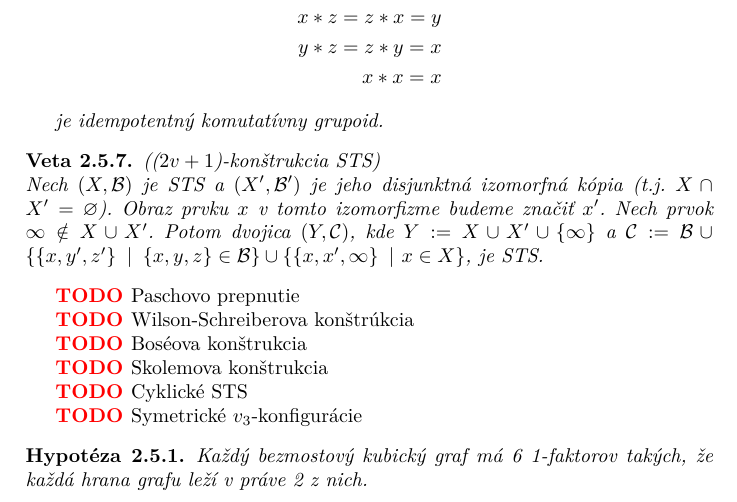
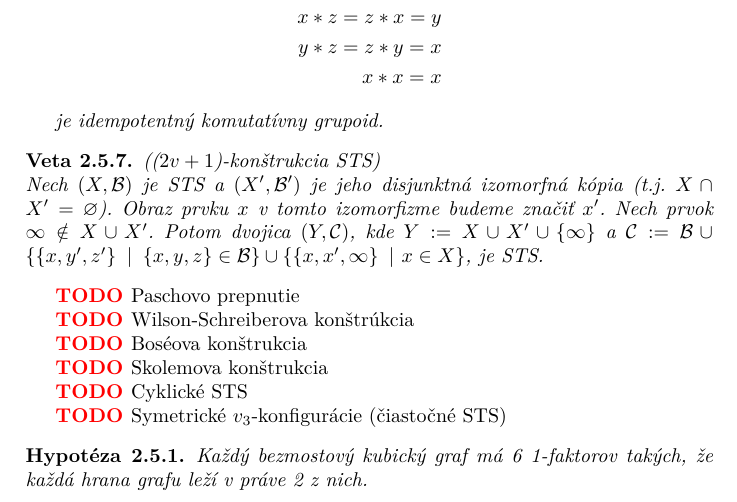
Before and after one commit to dodo42/komb_str_syllabus, a LaTeX thesis (main.tex, which reads block_designs.tex): part of page 12 of 13, cut so that both start at the same text. Compiled offline with pdfLaTeX.

Commit message:
Small addition.

```diff
--- a/block_designs.tex
+++ b/block_designs.tex
@@ -365,7 +365,7 @@ Potom dvojica $(Y, \mathcal{C})$, kde $Y := X \cup X' \cup \set{\infty}$ a $\mat
 
 \TODO Cyklické STS
 
-\TODO Symetrické $v_3$-konfigurácie
+\TODO Symetrické $v_3$-konfigurácie (čiastočné STS)
 
 \begin{hypothesis}
 Každý bezmostový kubický graf má 6 1-faktorov takých, že každá hrana grafu leží v práve 2 z nich.
```
